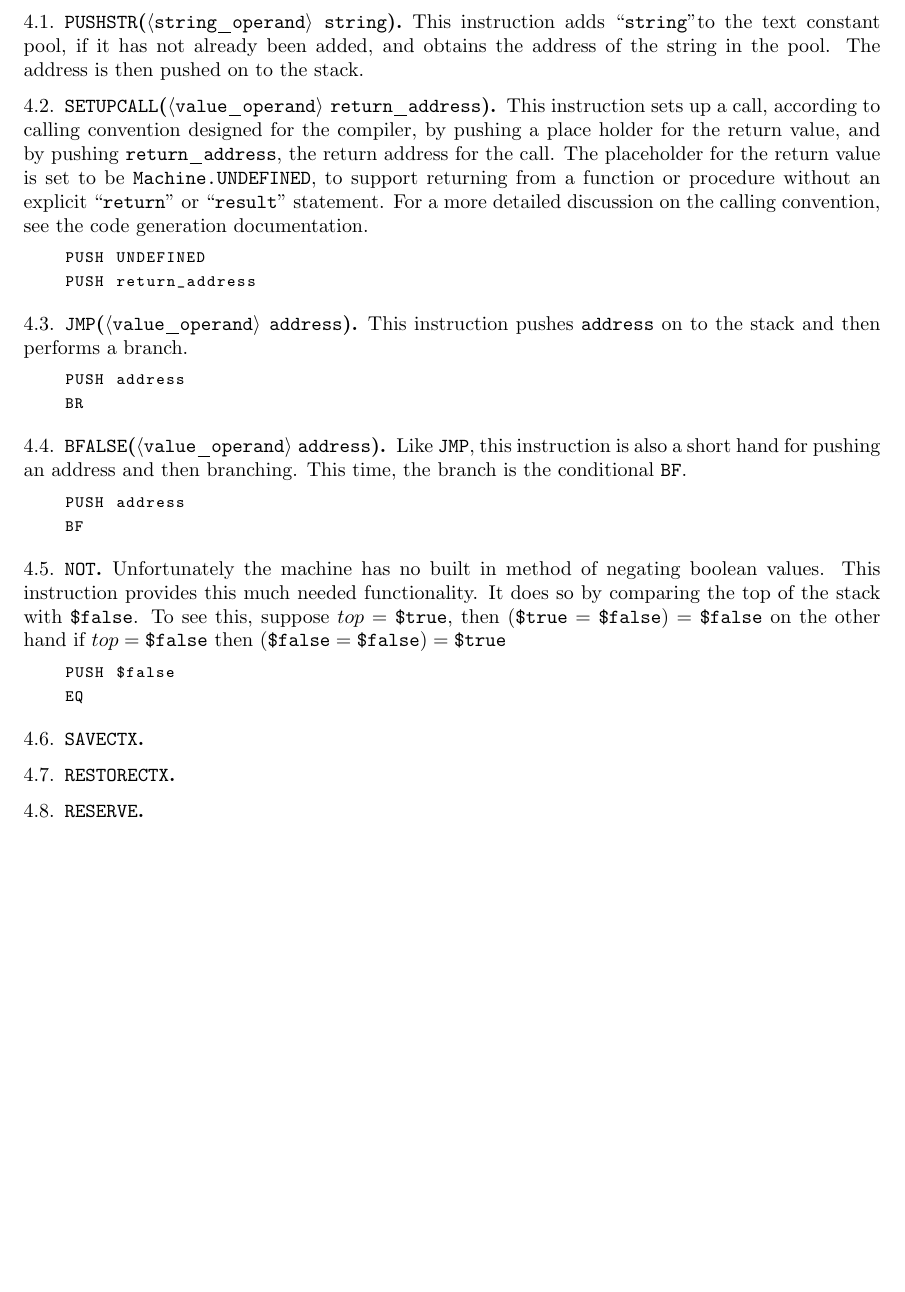
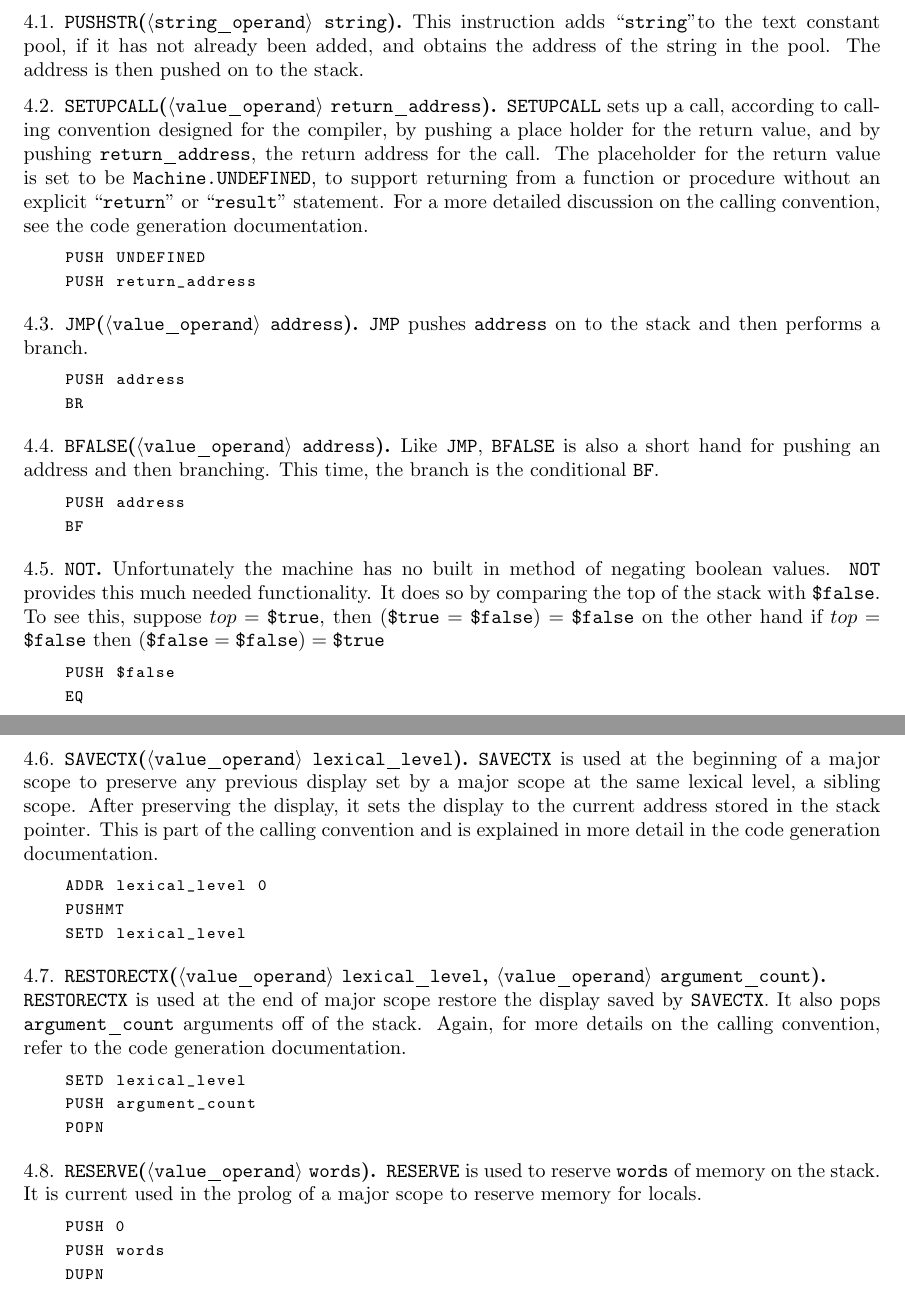
Before and after one commit to d-b/CSC488, a LaTeX paper (A5/doc/ASSEMBLER.tex): part of page 3 of 3 before the commit and two parts of pages 3 and 4 of 4 after it, the two joined at a grey line, cut so that both start at the same text, the shorter picture padded with empty space. Compiled offline with pdfLaTeX.

Commit message:
finished documenting IR instructions

```diff
--- a/A5/doc/ASSEMBLER.tex
+++ b/A5/doc/ASSEMBLER.tex
@@ -141,7 +141,7 @@ This instruction adds ``\texttt{string}''to the text constant pool, if it has no
 added, and obtains the address of the string in the pool. The address is then pushed on to the
 stack.
 \subsection{\texttt{SETUPCALL}(\texttt{$\langle$value_operand$\rangle$} \texttt{return_address})}
-This instruction sets up a call, according to calling convention designed for the compiler, by
+\texttt{SETUPCALL} sets up a call, according to calling convention designed for the compiler, by
 pushing a place holder for the return value, and by pushing \texttt{return_address}, the return
 address for the call. The placeholder for the return value is set to be \texttt{Machine.UNDEFINED},
 to support returning from a function or procedure without an explicit ``\texttt{return}'' or
@@ -152,32 +152,59 @@ code generation documentation.
     PUSH return_address
 \end{lstlisting}
 \subsection{\texttt{JMP}(\texttt{$\langle$value_operand$\rangle$} \texttt{address})}
-This instruction pushes $\texttt{address}$ on to the stack and then performs a branch.
+\texttt{JMP} pushes $\texttt{address}$ on to the stack and then performs a branch.
 \begin{lstlisting}
     PUSH address
     BR
 \end{lstlisting}
 \subsection{\texttt{BFALSE}(\texttt{$\langle$value_operand$\rangle$} \texttt{address})}
-Like \texttt{JMP}, this instruction is also a short hand for pushing an address and then branching.
+Like \texttt{JMP}, \texttt{BFALSE} is also a short hand for pushing an address and then branching.
 This time, the branch is the conditional \texttt{BF}.
 \begin{lstlisting}
     PUSH address
     BF
 \end{lstlisting}
 \subsection{\texttt{NOT}}
-Unfortunately the machine has no built in method of negating boolean values. This instruction
-provides this much needed functionality. It does so by comparing the top of the stack with
-\texttt{\$false}. To see this, suppose $top = \texttt{\$true}$, then
-$(\texttt{\$true} = \texttt{\$false}) = \texttt{\$false}$
-on the other hand if $top = \texttt{\$false}$ then
-$(\texttt{\$false} = \texttt{\$false}) = \texttt{\$true}$
+Unfortunately the machine has no built in method of negating boolean values. \texttt{NOT} provides
+this much needed functionality. It does so by comparing the top of the stack with \texttt{\$false}.
+To see this, suppose $top = \texttt{\$true}$, then $(\texttt{\$true} = \texttt{\$false}) =
+\texttt{\$false}$ on the other hand if $top = \texttt{\$false}$ then $(\texttt{\$false} =
+\texttt{\$false}) = \texttt{\$true}$
 \begin{lstlisting}
     PUSH $false
     EQ
 \end{lstlisting}
-\subsection{\texttt{SAVECTX}}
-\subsection{\texttt{RESTORECTX}}
-\subsection{\texttt{RESERVE}}
+
+\newpage
+
+\subsection{\texttt{SAVECTX}(\texttt{$\langle$value_operand$\rangle$} \texttt{lexical_level})}
+\texttt{SAVECTX} is used at the beginning of a major scope to preserve any previous display set by
+a major scope at the same lexical level, a sibling scope. After preserving the display, it sets the
+display to the current address stored in the stack pointer. This is part of the calling convention
+and is explained in more detail in the code generation documentation.
+\begin{lstlisting}
+    ADDR lexical_level 0
+    PUSHMT
+    SETD lexical_level
+\end{lstlisting}
+\subsection{\texttt{RESTORECTX}(\texttt{$\langle$value_operand$\rangle$} \texttt{lexical_level},
+\texttt{$\langle$value_operand$\rangle$} \texttt{argument_count})} \ \\
+\texttt{RESTORECTX} is used at the end of major scope restore the display saved by \texttt{SAVECTX}.
+It also pops \texttt{argument_count} arguments off of the stack. Again, for more details on the
+calling convention, refer to the code generation documentation.
+\begin{lstlisting}
+    SETD lexical_level
+    PUSH argument_count
+    POPN
+\end{lstlisting}
+\subsection{\texttt{RESERVE}(\texttt{$\langle$value_operand$\rangle$} \texttt{words})}
+\texttt{RESERVE} is used to reserve \texttt{words} of memory on the stack. It is current used in the
+prolog of a major scope to reserve memory for locals.
+\begin{lstlisting}
+    PUSH 0
+    PUSH words
+    DUPN
+\end{lstlisting}
 
 % Exception handling
 % Program too large
```
